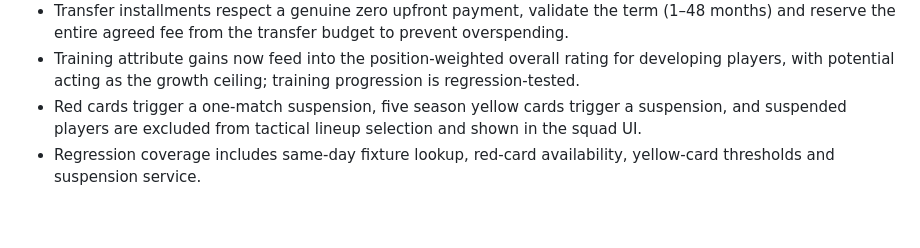
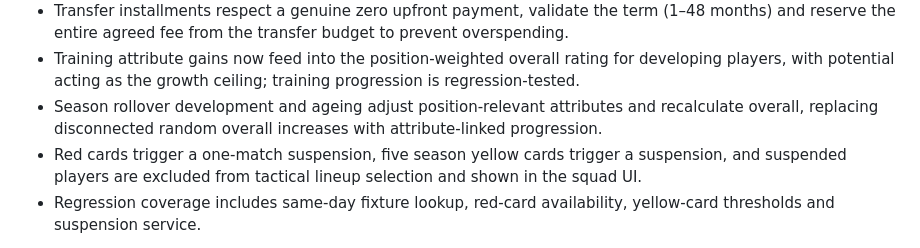
Before and after one commit to GeKa121111/Football-manger-, a Markdown page: README.md, the part around the change. Rendered like a GitHub page; blank space fills up the shorter version.

Commit message:
Document attribute-linked seasonal development

```diff
--- a/README.md
+++ b/README.md
@@ -23,6 +23,7 @@ Open `index.html` through a static web server or publish the repository with Git
 - Matchday selection checks all fixtures scheduled for the date, so an AI-only fixture cannot hide the managed club's match.
 - Transfer installments respect a genuine zero upfront payment, validate the term (1–48 months) and reserve the entire agreed fee from the transfer budget to prevent overspending.
 - Training attribute gains now feed into the position-weighted overall rating for developing players, with potential acting as the growth ceiling; training progression is regression-tested.
+- Season rollover development and ageing adjust position-relevant attributes and recalculate overall, replacing disconnected random overall increases with attribute-linked progression.
 - Red cards trigger a one-match suspension, five season yellow cards trigger a suspension, and suspended players are excluded from tactical lineup selection and shown in the squad UI.
 - Regression coverage includes same-day fixture lookup, red-card availability, yellow-card thresholds and suspension service.
 
```
